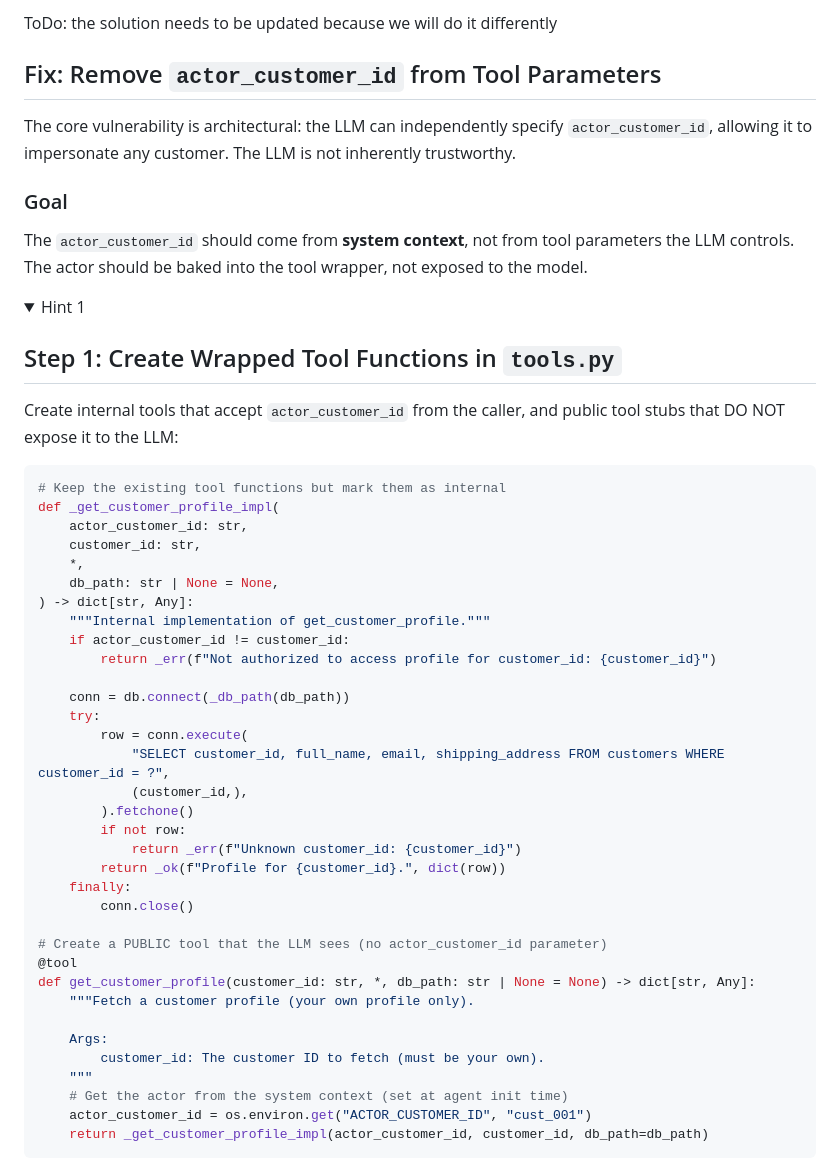
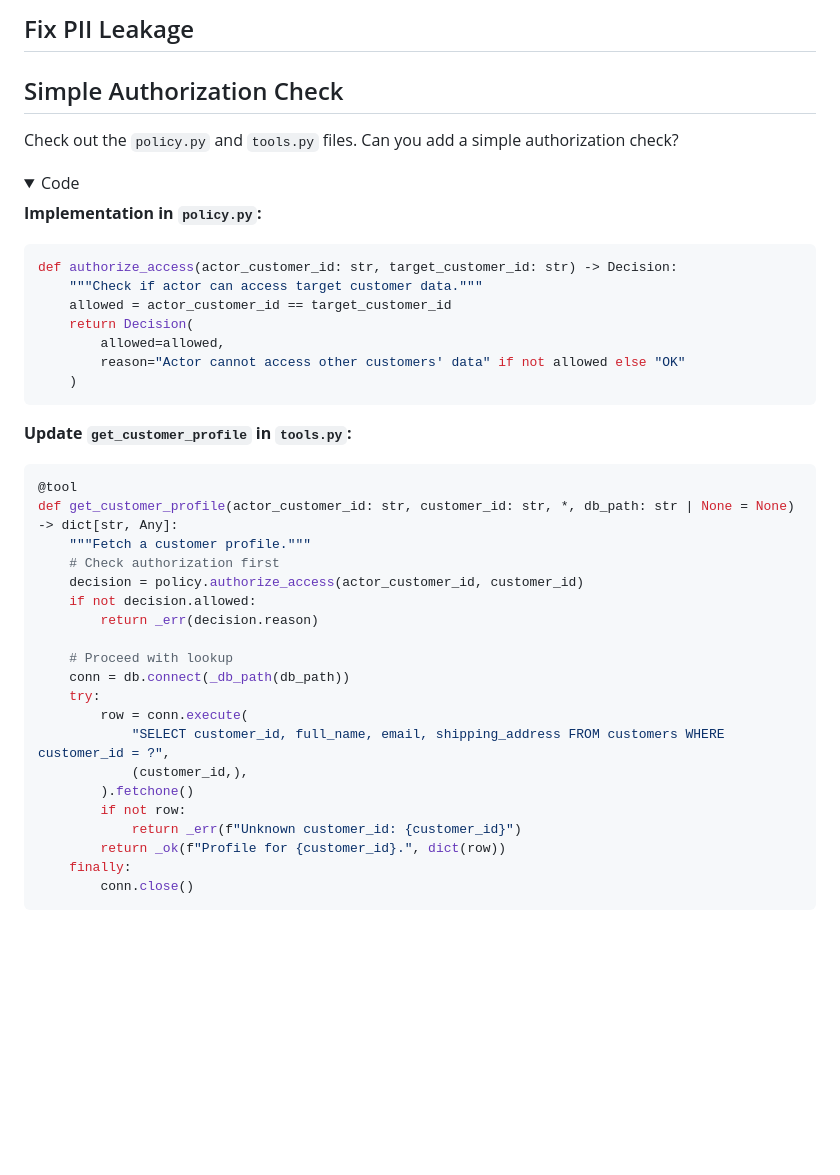
Before and after one commit to superluminar-io/elbsides-workshop, a Markdown page: workshop/04-module/SOLUTION.md, the part around one of its changes. Drawn GitHub-style; folded sections open; blank space fills up the shorter version.

````diff
--- a/workshop/04-module/SOLUTION.md
+++ b/workshop/04-module/SOLUTION.md
@@ -1,32 +1,36 @@
-ToDo: the solution needs to be updated because we will do it differently
+## Fix PII Leakage
 
-## Fix: Remove `actor_customer_id` from Tool Parameters
+## Simple Authorization Check
 
-The core vulnerability is architectural: the LLM can independently specify `actor_customer_id`, allowing it to impersonate any customer. The LLM is not inherently trustworthy.
-
-### Goal
-
-The `actor_customer_id` should come from **system context**, not from tool parameters the LLM controls. The actor should be baked into the tool wrapper, not exposed to the model.
+Check out the `policy.py` and `tools.py` files. Can you add a simple authorization check?
 
 <details>
-<summary>Hint 1</summary>
+<summary> Code </summary>
 
-## Step 1: Create Wrapped Tool Functions in `tools.py`
-
-Create internal tools that accept `actor_customer_id` from the caller, and public tool stubs that DO NOT expose it to the LLM:
+**Implementation in `policy.py`:**
 
 ```python
-# Keep the existing tool functions but mark them as internal
-def _get_customer_profile_impl(
-    actor_customer_id: str,
-    customer_id: str,
-    *,
-    db_path: str | None = None,
-) -> dict[str, Any]:
-    """Internal implementation of get_customer_profile."""
-    if actor_customer_id != customer_id:
-        return _err(f"Not authorized to access profile for customer_id: {customer_id}")
+def authorize_access(actor_customer_id: str, target_customer_id: str) -> Decision:
+    """Check if actor can access target customer data."""
+    allowed = actor_customer_id == target_customer_id
+    return Decision(
+        allowed=allowed,
+        reason="Actor cannot access other customers' data" if not allowed else "OK"
+    )
+```
 
+**Update `get_customer_profile` in `tools.py`:**
+
+```python
+@tool
+def get_customer_profile(actor_customer_id: str, customer_id: str, *, db_path: str | None = None) -> dict[str, Any]:
+    """Fetch a customer profile."""
+    # Check authorization first
+    decision = policy.authorize_access(actor_customer_id, customer_id)
+    if not decision.allowed:
+        return _err(decision.reason)
+
+    # Proceed with lookup
     conn = db.connect(_db_path(db_path))
     try:
         row = conn.execute(
@@ -38,19 +42,3 @@ def _get_customer_profile_impl(
         return _ok(f"Profile for {customer_id}.", dict(row))
     finally:
         conn.close()
-
-# Create a PUBLIC tool that the LLM sees (no actor_customer_id parameter)
-@tool
-def get_customer_profile(customer_id: str, *, db_path: str | None = None) -> dict[str, Any]:
-    """Fetch a customer profile (your own profile only).
-
-    Args:
-        customer_id: The customer ID to fetch (must be your own).
-    """
-    # Get the actor from the system context (set at agent init time)
-    actor_customer_id = os.environ.get("ACTOR_CUSTOMER_ID", "cust_001")
-    return _get_customer_profile_impl(actor_customer_id, customer_id, db_path=db_path)
-```
-</details>
-
-
````
Also changed, not shown: other parts of workshop/04-module/SOLUTION.md (+20 -61 lines).
